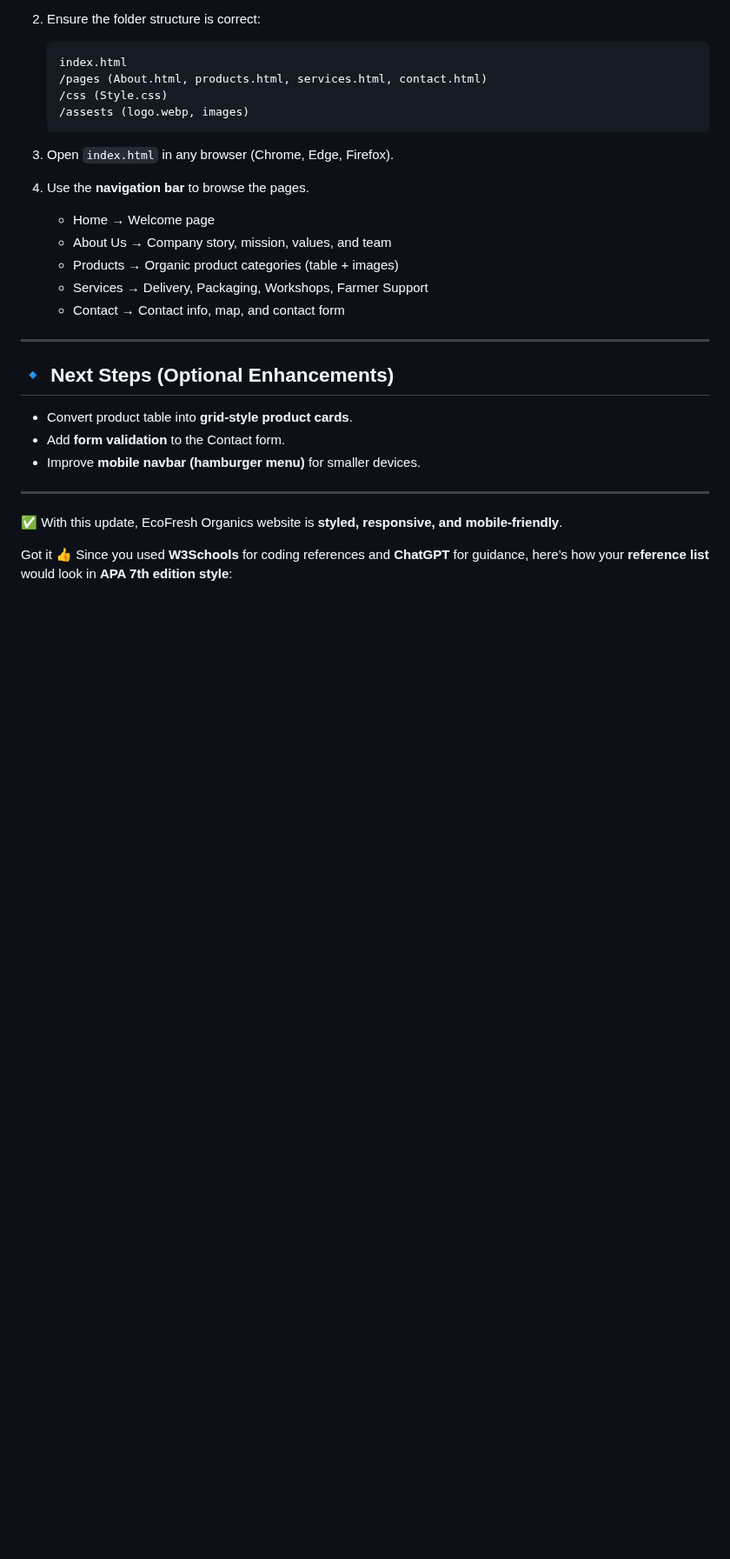
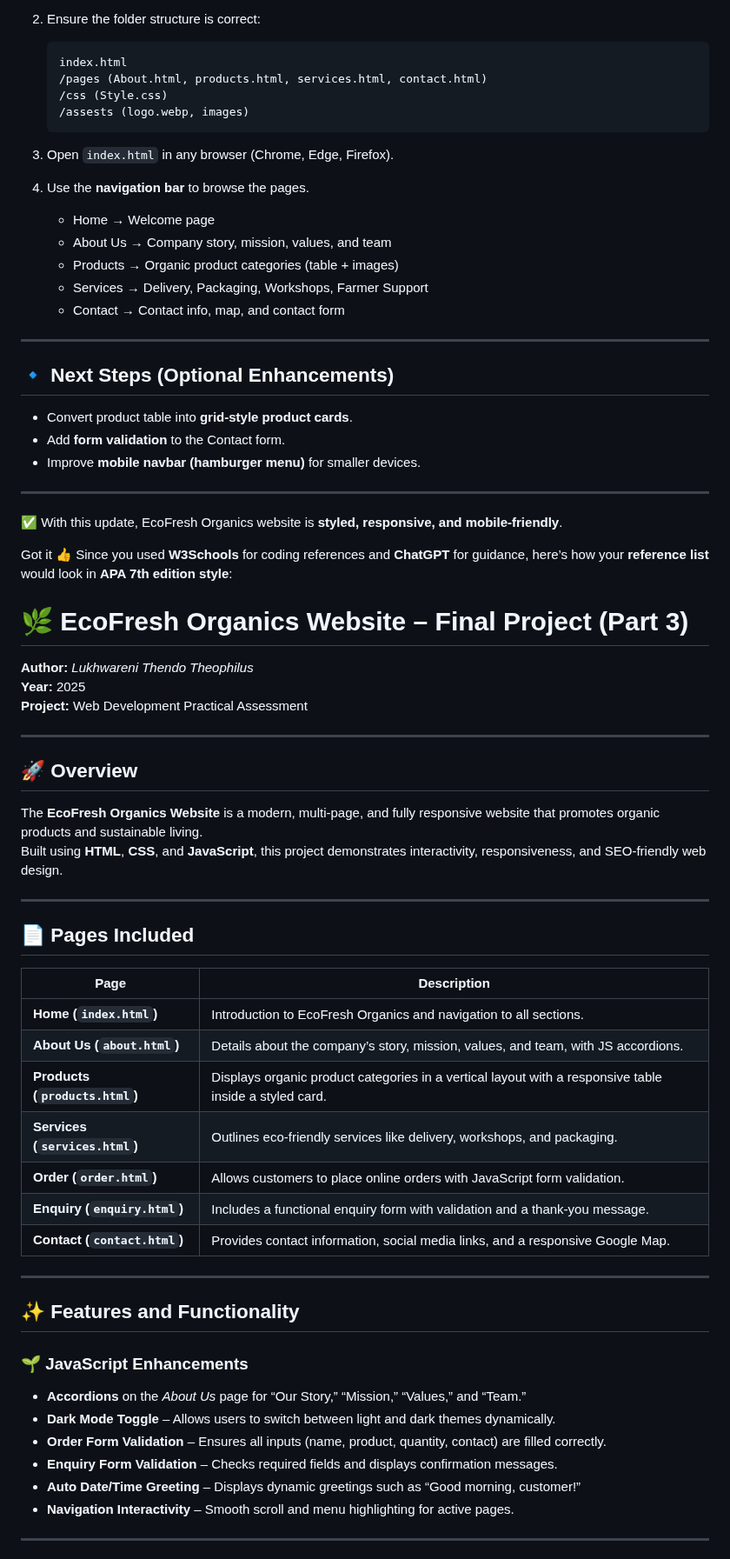
Before and after one commit to User24471/PART-2, a Markdown page: miscellaneous/README.md, the part around one of its changes. Shown at 87% size. GitHub-like rendering; blank space fills up the shorter version.

```diff
--- a/miscellaneous/README.md
+++ b/miscellaneous/README.md
@@ -123,3 +123,46 @@ This is **Part 2** of the EcoFresh Organics website project. In this update, I a
 
 Got it 👍 Since you used **W3Schools** for coding references and **ChatGPT** for guidance, here’s how your **reference list** would look in **APA 7th edition style**:
 
+
+# 🌿 EcoFresh Organics Website – Final Project (Part 3)
+
+**Author:** *Lukhwareni Thendo Theophilus*
+**Year:** 2025
+**Project:** Web Development Practical Assessment
+
+---
+
+## 🚀 Overview
+
+The **EcoFresh Organics Website** is a modern, multi-page, and fully responsive website that promotes organic products and sustainable living.
+Built using **HTML**, **CSS**, and **JavaScript**, this project demonstrates interactivity, responsiveness, and SEO-friendly web design.
+
+---
+
+## 📄 Pages Included
+
+| Page | Description |
+|------|--------------|
+| **Home (`index.html`)** | Introduction to EcoFresh Organics and navigation to all sections. |
+| **About Us (`about.html`)** | Details about the company’s story, mission, values, and team, with JS accordions. |
+| **Products (`products.html`)** | Displays organic product categories in a vertical layout with a responsive table inside a styled card. |
+| **Services (`services.html`)** | Outlines eco-friendly services like delivery, workshops, and packaging. |
+| **Order (`order.html`)** | Allows customers to place online orders with JavaScript form validation. |
+| **Enquiry (`enquiry.html`)** | Includes a functional enquiry form with validation and a thank-you message. |
+| **Contact (`contact.html`)** | Provides contact information, social media links, and a responsive Google Map. |
+
+---
+
+## ✨ Features and Functionality
+
+### 🌱 JavaScript Enhancements
+
+- **Accordions** on the *About Us* page for “Our Story,” “Mission,” “Values,” and “Team.”
+- **Dark Mode Toggle** – Allows users to switch between light and dark themes dynamically.
+- **Order Form Validation** – Ensures all inputs (name, product, quantity, contact) are filled correctly.
+- **Enquiry Form Validation** – Checks required fields and displays confirmation messages.
+- **Auto Date/Time Greeting** – Displays dynamic greetings such as “Good morning, customer!”
+- **Navigation Interactivity** – Smooth scroll and menu highlighting for active pages.
+
+---
+
```
Also changed, not shown: other parts of miscellaneous/README.md (+16 -0 lines).
